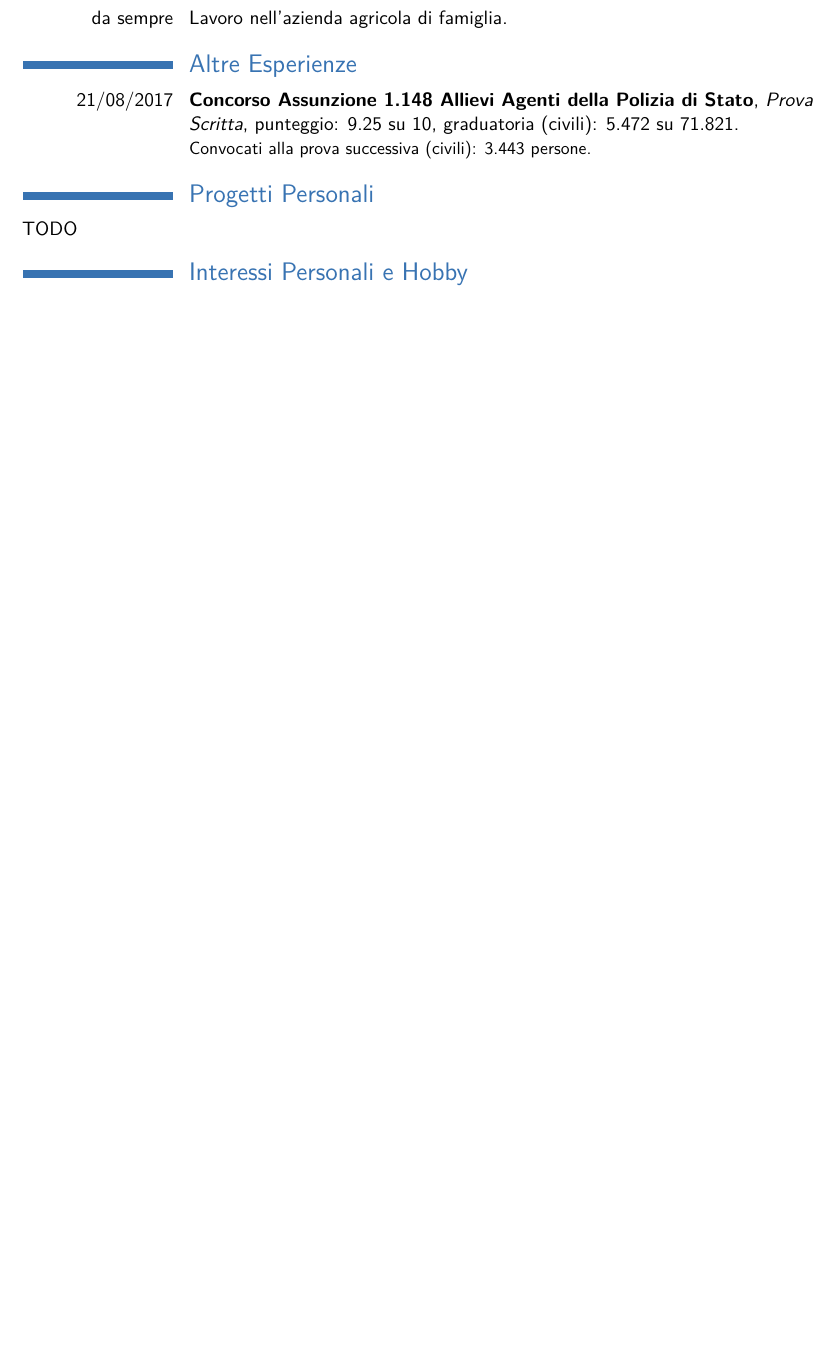
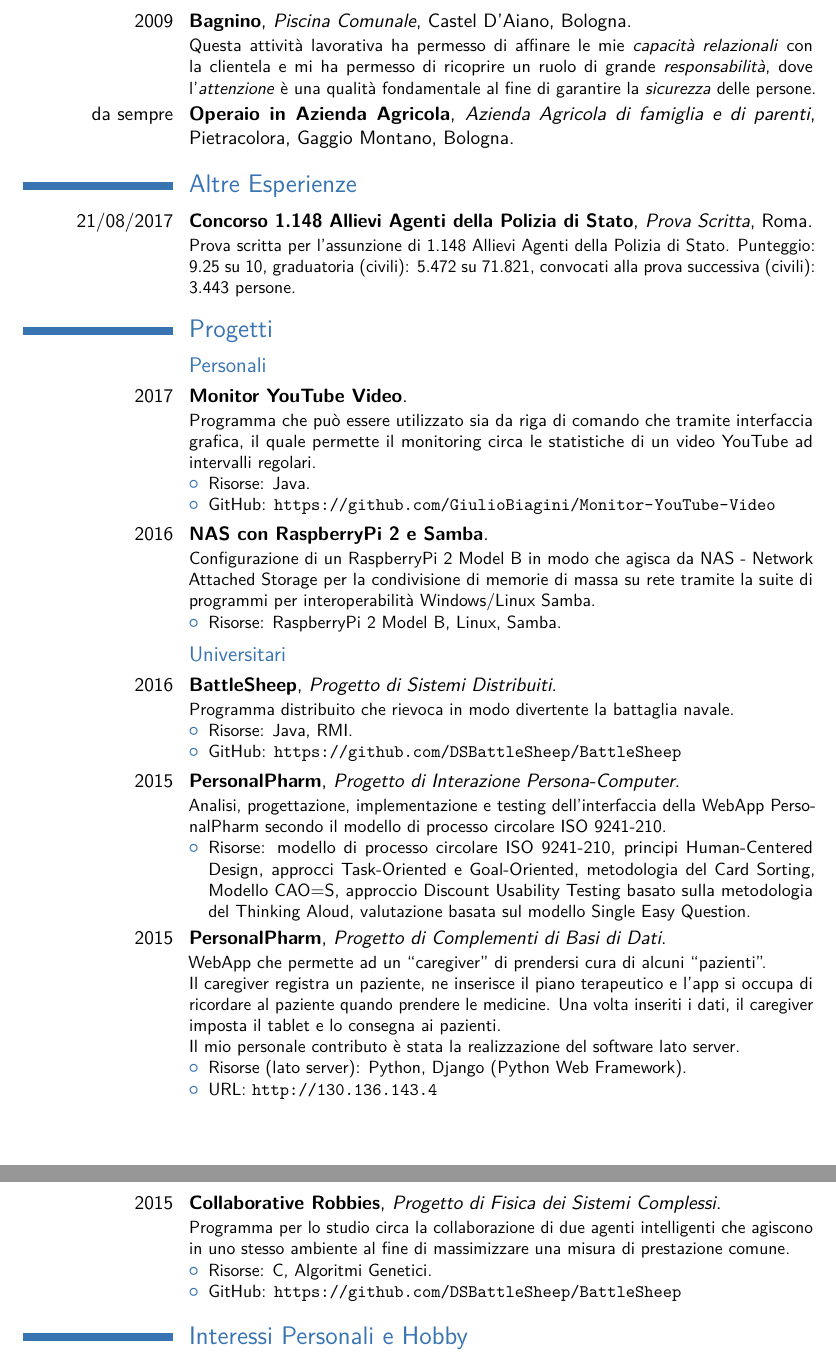
Before and after one commit to GiulioBiagini/Curriculum-Vitae, a LaTeX CV (src/main.tex, which reads src/5_other_skills.tex, src/6_working_experiences.tex, src/7_other_experiences.tex): part of page 4 of 4 before the commit and two parts of pages 5 and 6 of 6 after it, the two joined at a grey line, cut at the place of the change, the shorter picture padded with empty space. Compiled offline with pdfLaTeX.

Commit message:
curriculum completo

```diff
--- a/src/5_other_skills.tex
+++ b/src/5_other_skills.tex
@@ -24,0 +32 @@ TODO
+{Il percorso di studi ha permesso di affinare le mie capacità legate al
--- a/src/6_working_experiences.tex
+++ b/src/6_working_experiences.tex
@@ -34,0 +29 @@ Structuring for bookkeeping.}
+{Pietracolora, Gaggio Montano}
@@ -50,5 +71,19 @@ re-installazione sistema operativo Microsoft Windows con vari programmi o
 distribuzioni Linux personalizzate con desktop environement e windows manager in
 relazione alle prestazioni del pc in esame.}
 
-\cvitem{da sempre}
-{Lavoro nell'azienda agricola di famiglia.}
+\cventry{2009}
+{Bagnino}
+{Piscina Comunale}
+{Castel D'Aiano}
+{Bologna}
+{Questa attività lavorativa ha permesso di affinare le mie \textit{capacità
+relazionali} con la clientela e mi ha permesso di ricoprire un ruolo di grande
+\textit{responsabilità}, dove l'\textit{attenzione} è una qualità fondamentale
+al fine di garantire la \textit{sicurezza} delle persone.}
+
+\cventry{da sempre}
+{Operaio in Azienda Agricola}
+{Azienda Agricola di famiglia e di parenti}
+{Pietracolora, Gaggio Montano}
+{Bologna}
+{}
--- a/src/7_other_experiences.tex
+++ b/src/7_other_experiences.tex
@@ -22,8 +22,10 @@
 \section{Altre Esperienze}
 
 \cventry{21/08/2017}
-{Concorso Assunzione 1.148 Allievi Agenti della Polizia di Stato}
+{Concorso 1.148 Allievi Agenti della Polizia di Stato}
 {Prova Scritta}
-{punteggio: 9.25 su 10}
-{graduatoria (civili): 5.472 su 71.821}
-{Convocati alla prova successiva (civili): 3.443 persone.}
+{Roma}
+{}
+{Prova scritta per l'assunzione di 1.148 Allievi Agenti della Polizia di Stato.
+Punteggio: 9.25 su 10, graduatoria (civili): 5.472 su 71.821, convocati alla
+prova successiva (civili): 3.443 persone.}
--- a/src/8_personal_projects.tex
+++ b/src/8_personal_projects.tex
@@ -19,6 +19,90 @@
 
 
 
-\section{Progetti Personali}
+\section{Progetti}
 
-TODO
+\subsection{Personali}
+
+\cventry{2017}
+{Monitor YouTube Video}
+{}
+{}
+{}
+{Programma che può essere utilizzato sia da riga di comando che tramite
+interfaccia grafica, il quale permette il monitoring circa le statistiche di un
+video YouTube ad intervalli regolari.
+\begin{itemize}
+	\item Risorse: Java.
+	\item GitHub: \url{https://github.com/GiulioBiagini/Monitor-YouTube-Video}
+\end{itemize}}
+
+\cventry{2016}
+{NAS con RaspberryPi 2 e Samba}
+{}
+{}
+{}
+{Configurazione di un RaspberryPi 2 Model B in modo che agisca da NAS - Network
+Attached Storage per la condivisione di memorie di massa su rete tramite la
+suite di programmi per interoperabilità Windows/Linux Samba.
+\begin{itemize}
+	\item Risorse: RaspberryPi 2 Model B, Linux, Samba.
+\end{itemize}}
+
+
+
+\subsection{Universitari}
+
+\cventry{2016}
+{BattleSheep}
+{Progetto di Sistemi Distribuiti}
+{}
+{}
+{Programma distribuito che rievoca in modo divertente la battaglia navale.
+\begin{itemize}
+	\item Risorse: Java, RMI.
+	\item GitHub: \url{https://github.com/DSBattleSheep/BattleSheep}
+\end{itemize}}
+
+\cventry{2015}
+{PersonalPharm}
+{Progetto di Interazione Persona-Computer}
+{}
+{}
+{Analisi, progettazione, implementazione e testing dell'interfaccia della WebApp
+PersonalPharm secondo il modello di processo circolare ISO 9241-210.
+\begin{itemize}
+	\item Risorse: modello di processo circolare ISO 9241-210, principi
+	Human-Centered Design, approcci Task-Oriented e Goal-Oriented, metodologia
+	del Card Sorting, Modello CAO=S, approccio Discount Usability Testing basato
+	sulla metodologia del Thinking Aloud, valutazione basata sul modello Single
+	Easy Question.
+\end{itemize}}
+
+\cventry{2015}
+{PersonalPharm}
+{Progetto di Complementi di Basi di Dati}
+{}
+{}
+{WebApp che permette ad un ``caregiver'' di prendersi cura di alcuni
+``pazienti''.\newline
+Il caregiver registra un paziente, ne inserisce il piano terapeutico e l'app si
+occupa di ricordare al paziente quando prendere le medicine. Una volta inseriti
+i dati, il caregiver imposta il tablet e lo consegna ai pazienti.\newline
+Il mio personale contributo è stata la realizzazione del software lato server.
+\begin{itemize}
+	\item Risorse (lato server): Python, Django (Python Web Framework).
+	\item URL: \url{http://130.136.143.4}
+\end{itemize}}
+
+\cventry{2015}
+{Collaborative Robbies}
+{Progetto di Fisica dei Sistemi Complessi}
+{}
+{}
+{Programma per lo studio circa la collaborazione di due agenti intelligenti che
+agiscono in uno stesso ambiente al fine di massimizzare una misura di
+prestazione comune.
+\begin{itemize}
+	\item Risorse: C, Algoritmi Genetici.
+	\item GitHub: \url{https://github.com/DSBattleSheep/BattleSheep}
+\end{itemize}}
```
Also changed, not shown: src/2_education.tex (+5 -5 lines), src/main.pdf, src/5_other_skills.tex (21 more changed lines), src/6_working_experiences.tex (48 more changed lines).
